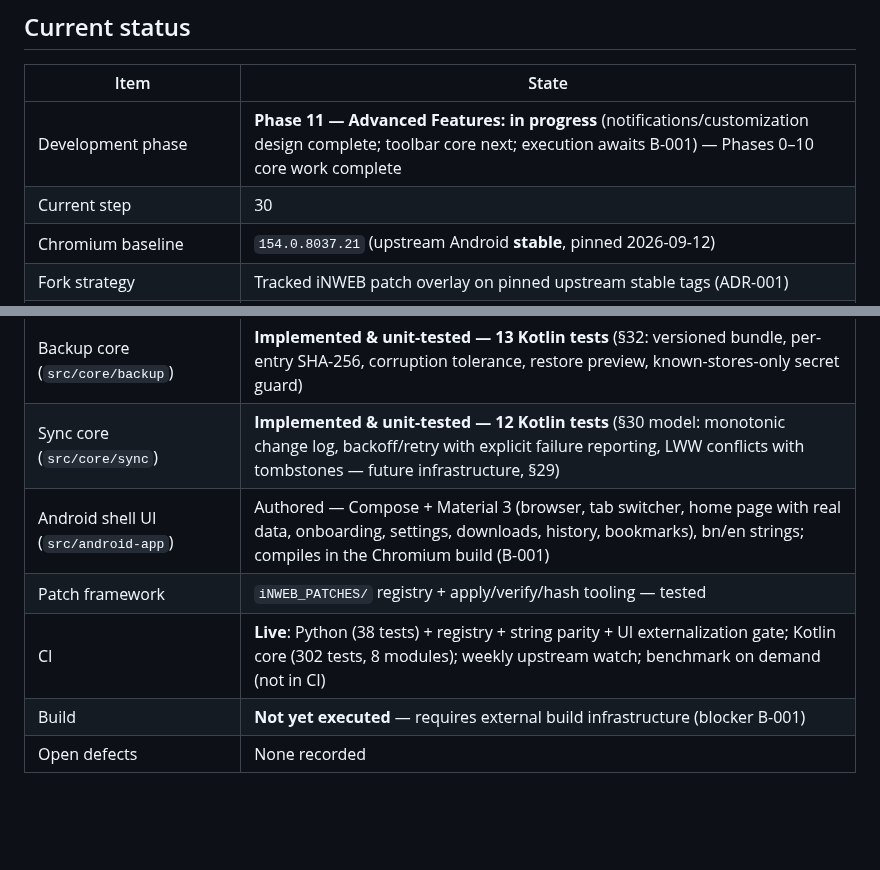
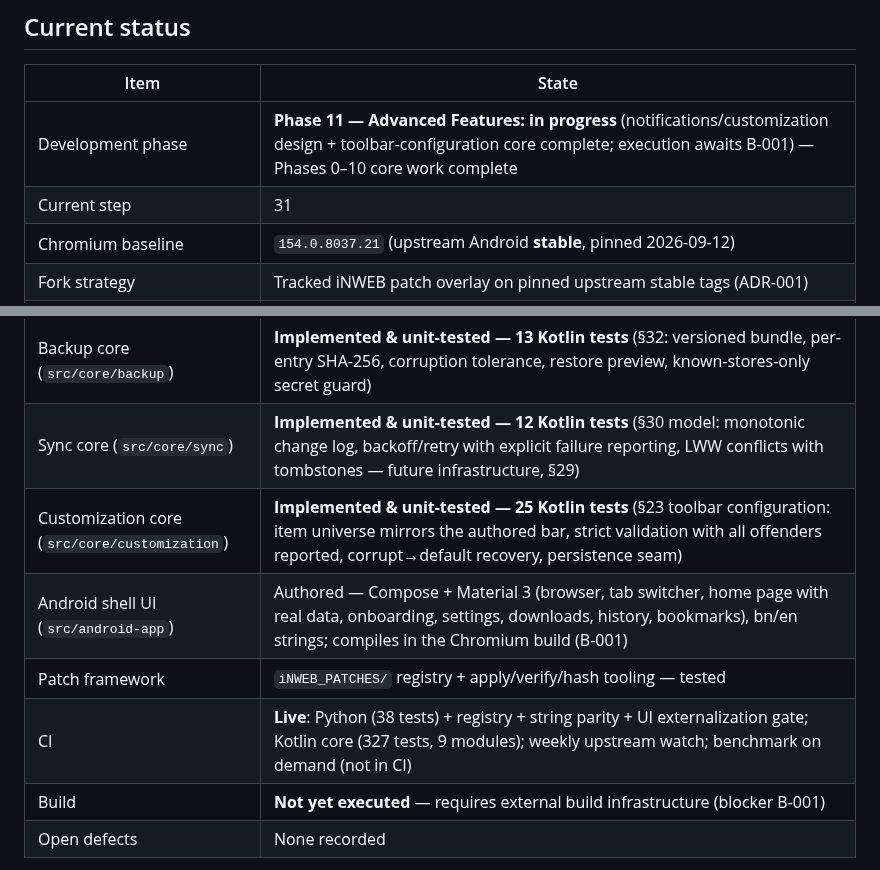
Before and after one commit to iNAYATechLab/iNWEB-Browser, a Markdown page: README.md, 2 parts joined by grey strips. GitHub-like rendering; blank space fills up the shorter version.

```diff
--- a/README.md
+++ b/README.md
@@ -21,8 +21,8 @@ written in Kotlin.
 
 | Item | State |
 |---|---|
-| Development phase | **Phase 11 — Advanced Features: in progress** (notifications/customization design complete; toolbar core next; execution awaits B-001) — Phases 0–10 core work complete |
-| Current step | 30 |
+| Development phase | **Phase 11 — Advanced Features: in progress** (notifications/customization design + toolbar-configuration core complete; execution awaits B-001) — Phases 0–10 core work complete |
+| Current step | 31 |
 | Chromium baseline | `154.0.8037.21` (upstream Android **stable**, pinned 2026-09-12) |
 | Fork strategy | Tracked iNWEB patch overlay on pinned upstream stable tags (ADR-001) |
 | Core module (`src/core/browser-shell`) | **Implemented & unit-tested — 115 Kotlin tests** (tabs incl. switcher view, omnibox, session, history + bookmarks + top sites incl. persistent file stores, downloads, settings incl. onboarding flag) |
@@ -33,9 +33,10 @@ written in Kotlin.
 | Profiles core (`src/core/profiles`) | **Implemented & unit-tested — 12 Kotlin tests** (§28: seeded default profile, monotonic never-reused ids, namespace routing contract, delete fallback + last-profile guard) |
 | Backup core (`src/core/backup`) | **Implemented & unit-tested — 13 Kotlin tests** (§32: versioned bundle, per-entry SHA-256, corruption tolerance, restore preview, known-stores-only secret guard) |
 | Sync core (`src/core/sync`) | **Implemented & unit-tested — 12 Kotlin tests** (§30 model: monotonic change log, backoff/retry with explicit failure reporting, LWW conflicts with tombstones — future infrastructure, §29) |
+| Customization core (`src/core/customization`) | **Implemented & unit-tested — 25 Kotlin tests** (§23 toolbar configuration: item universe mirrors the authored bar, strict validation with all offenders reported, corrupt→default recovery, persistence seam) |
 | Android shell UI (`src/android-app`) | Authored — Compose + Material 3 (browser, tab switcher, home page with real data, onboarding, settings, downloads, history, bookmarks), bn/en strings; compiles in the Chromium build (B-001) |
 | Patch framework | `iNWEB_PATCHES/` registry + apply/verify/hash tooling — tested |
-| CI | **Live**: Python (38 tests) + registry + string parity + UI externalization gate; Kotlin core (302 tests, 8 modules); weekly upstream watch; benchmark on demand (not in CI) |
+| CI | **Live**: Python (38 tests) + registry + string parity + UI externalization gate; Kotlin core (327 tests, 9 modules); weekly upstream watch; benchmark on demand (not in CI) |
 | Build | **Not yet executed** — requires external build infrastructure (blocker B-001) |
 | Open defects | None recorded |
 
```
Also changed, not shown: PROJECT_STATE.md (+40 -11 lines).
